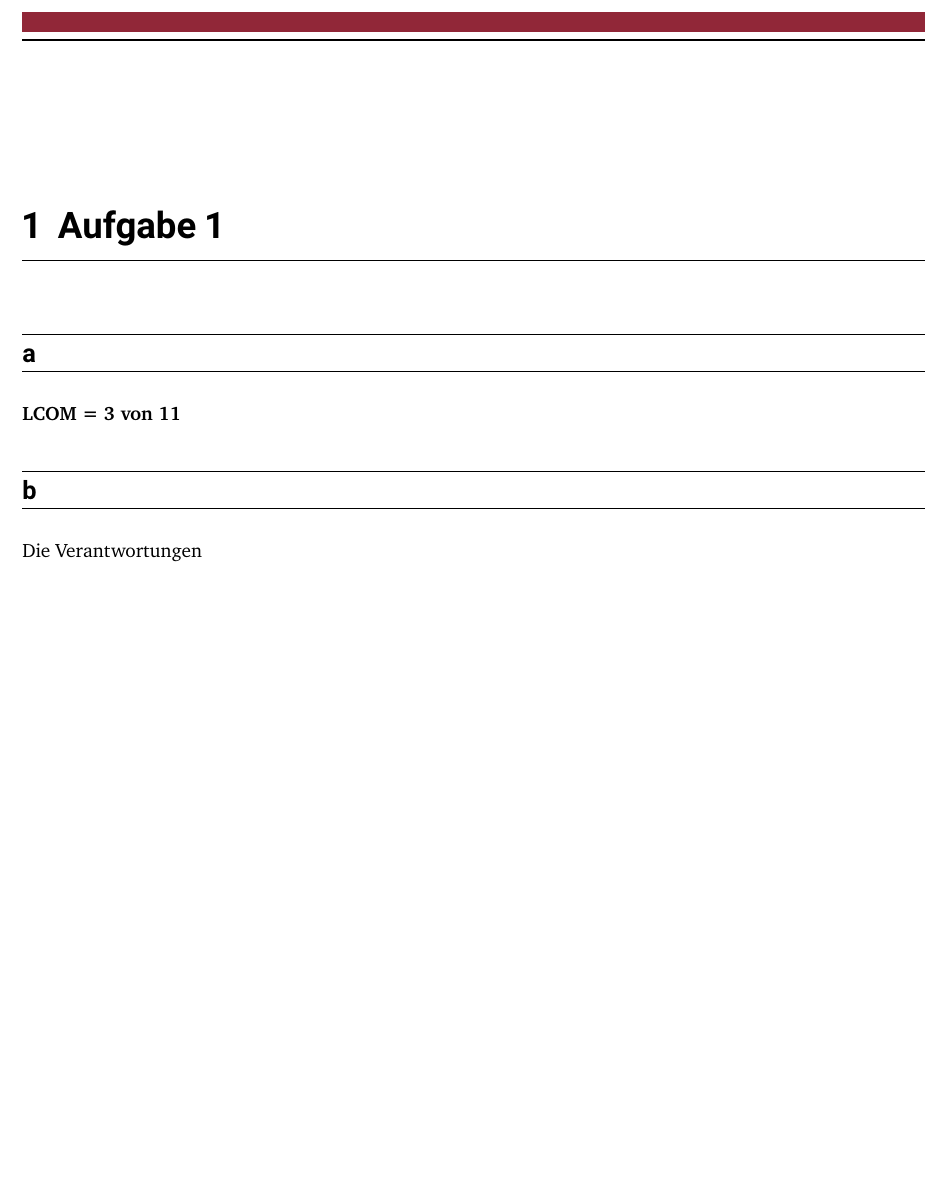
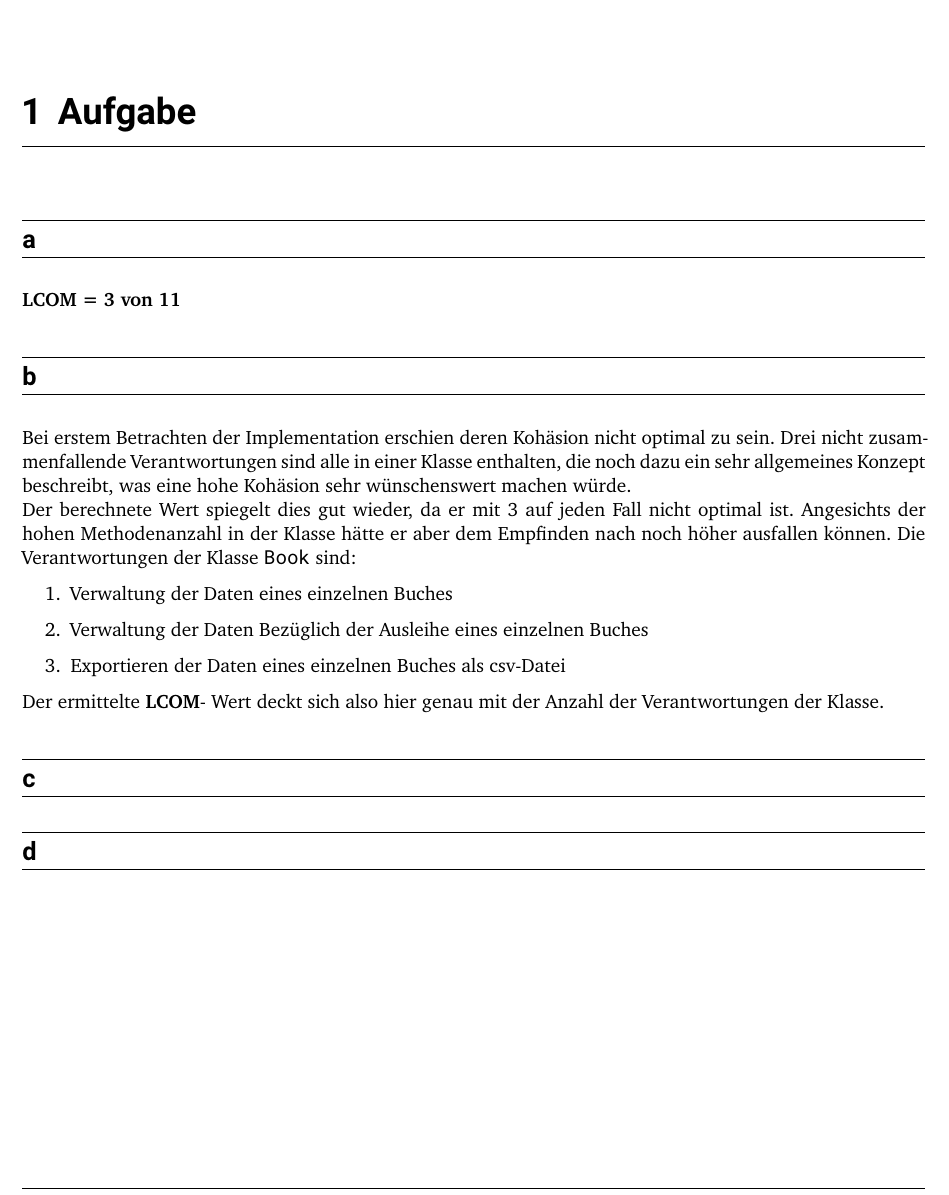
Before and after one commit to magnusdierking/SoftwareEngineering, a LaTeX thesis (SE_Exc06/Abgabe06_Gr49.tex, which reads SE_Exc06/Einzelaufgaben/Abgabe06.1.tex): part of page 3 of 3, cut so that both start at the same text, the shorter picture padded with empty space. Compiled offline with XeLaTeX.

Commit message:
Erste sachen

```diff
--- a/SE_Exc06/Abgabe06_Gr49.tex
+++ b/SE_Exc06/Abgabe06_Gr49.tex
@@ -31,6 +31,7 @@
 \usepackage{amsmath}
 \usepackage{amsfonts}
 \usepackage{subcaption}
+\usepackage{enumerate}
 
 
 % neu cmds
--- a/SE_Exc06/Einzelaufgaben/Abgabe06.1.tex
+++ b/SE_Exc06/Einzelaufgaben/Abgabe06.1.tex
@@ -1,8 +1,20 @@
-\chapter{Aufgabe 1 }
+\chapter{Aufgabe}
 \section*{a}
 \textbf{LCOM = 3 von 11}
 
 
 
 \section*{b}
-Die Verantwortungen
+Bei erstem Betrachten der Implementation erschien deren Kohäsion nicht optimal zu sein. Drei nicht zusammenfallende Verantwortungen sind alle in einer Klasse enthalten, die noch dazu ein sehr allgemeines Konzept beschreibt, was eine hohe Kohäsion sehr wünschenswert machen würde.\\
+Der berechnete Wert spiegelt dies gut wieder, da er mit 3 auf jeden Fall nicht optimal ist. Angesichts der hohen Methodenanzahl in der Klasse hätte er aber dem Empfinden nach noch höher ausfallen können.
+Die Verantwortungen der Klasse \texttt{Book} sind:
+\begin{enumerate}
+	\item Verwaltung der Daten eines einzelnen Buches
+	\item Verwaltung der Daten Bezüglich der Ausleihe eines einzelnen Buches
+	\item Exportieren der Daten eines einzelnen Buches als csv-Datei
+\end{enumerate}
+ Der ermittelte \textbf{LCOM}- Wert deckt sich also hier genau mit der Anzahl der Verantwortungen der Klasse.
+
+
+\section*{c}
+\section*{d}
```
Also changed, not shown: SE_Exc06/Abgabe06_Gr49.pdf, 3 other files.
